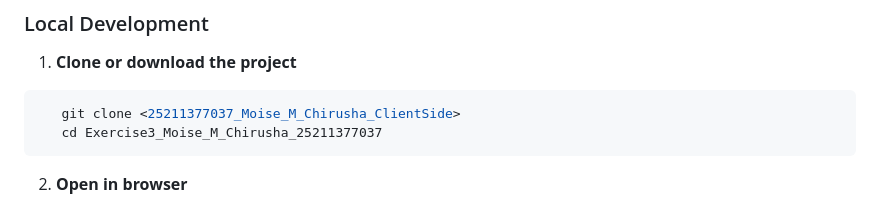
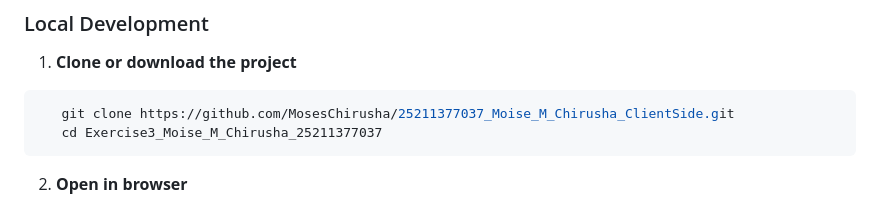
Before and after one commit to MosesChirusha/25211377037_Moise_M_Chirusha_ClientSide, a Markdown page: README.md, the part around the change. Drawn GitHub-style.

Commit message:
Review of the clone URL

````diff
--- a/README.md
+++ b/README.md
@@ -77,7 +77,7 @@ Exercise3_Moise_M_Chirusha_25211377037/
 
 1. **Clone or download the project**
 ```bash
-   git clone <25211377037_Moise_M_Chirusha_ClientSide>
+   git clone https://github.com/MosesChirusha/25211377037_Moise_M_Chirusha_ClientSide.git
    cd Exercise3_Moise_M_Chirusha_25211377037
 ```
 
````
